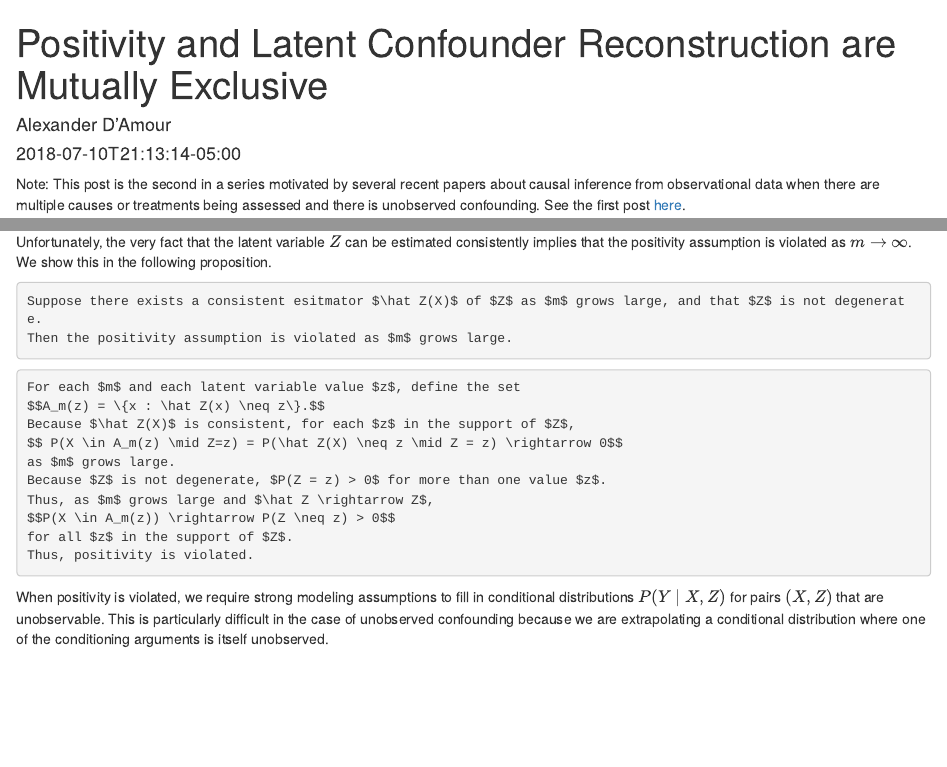
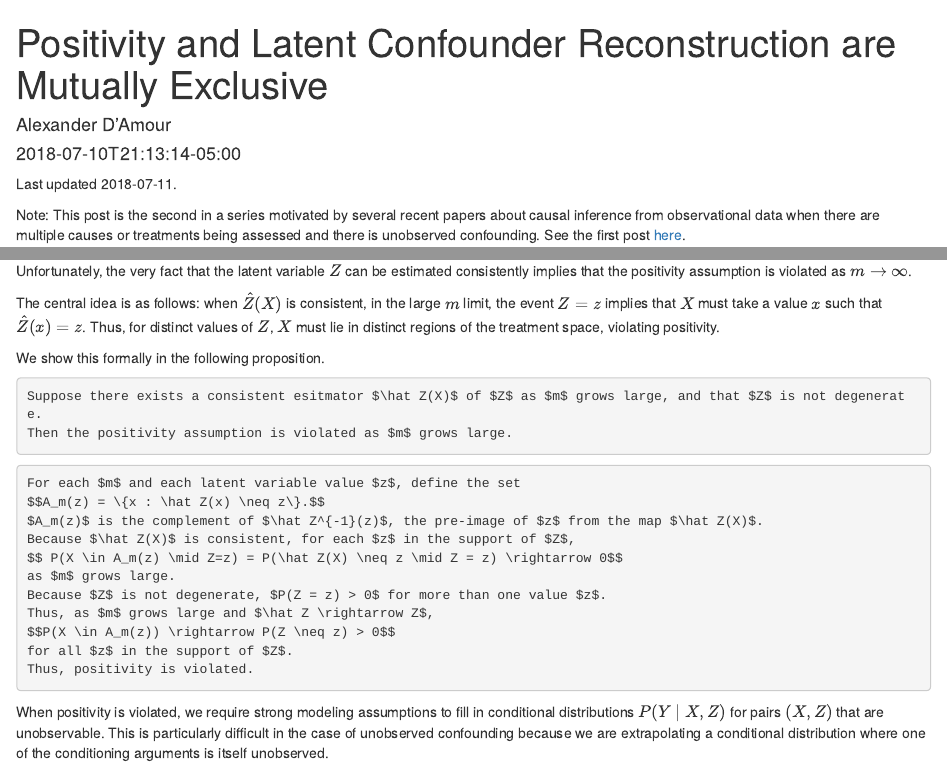
Before and after one commit to alexdamour/alexdamour.github.io, an R Markdown document (blog/content/post/reconstruction-positivity.Rmd): the page in a window 1100 px wide, from its top, and a second part further down, joined at a grey line. Rendered offline with R 4.5, knitr and Pandoc, with nearby package versions; code that draws random numbers runs with fixed seeds of ours.

Commit message:
Better explanation of proof.

````diff
--- a/blog/content/post/reconstruction-positivity.Rmd
+++ b/blog/content/post/reconstruction-positivity.Rmd
@@ -74,7 +77,11 @@ This could be replaced with convergence in probability with a few more $\epsilon
 ### Incompatibility with Positivity
 
 Unfortunately, the very fact that the latent variable $Z$ can be estimated consistently implies that the positivity assumption is violated as $m \rightarrow \infty$.
-We show this in the following proposition.
+
+The central idea is as follows: when $\hat Z(X)$ is consistent, in the large $m$ limit, the event $Z=z$ implies that $X$ must take a value $x$ such that $\hat Z(x) = z$.
+Thus, for distinct values of $Z$, $X$ must lie in distinct regions of the treatment space, violating positivity.
+
+We show this formally in the following proposition.
 
 ```{proposition, name="Mutual Exclusivity"}
 Suppose there exists a consistent esitmator $\hat Z(X)$ of $Z$ as $m$ grows large, and that $Z$ is not degenerate.
@@ -84,6 +91,7 @@ Then the positivity assumption is violated as $m$ grows large.
 ```{proof}
 For each $m$ and each latent variable value $z$, define the set
 $$A_m(z) = \{x : \hat Z(x) \neq z\}.$$
+$A_m(z)$ is the complement of $\hat Z^{-1}(z)$, the pre-image of $z$ from the map $\hat Z(X)$.
 Because $\hat Z(X)$ is consistent, for each $z$ in the support of $Z$,
 $$ P(X \in A_m(z) \mid Z=z) = P(\hat Z(X) \neq z \mid Z = z) \rightarrow 0$$
 as $m$ grows large.
````
Also changed, not shown: blog/content/post/reconstruction-positivity.html, blog/content/post/reconstruction-positivity.Rmd (3 more changed lines), 8 other files.
